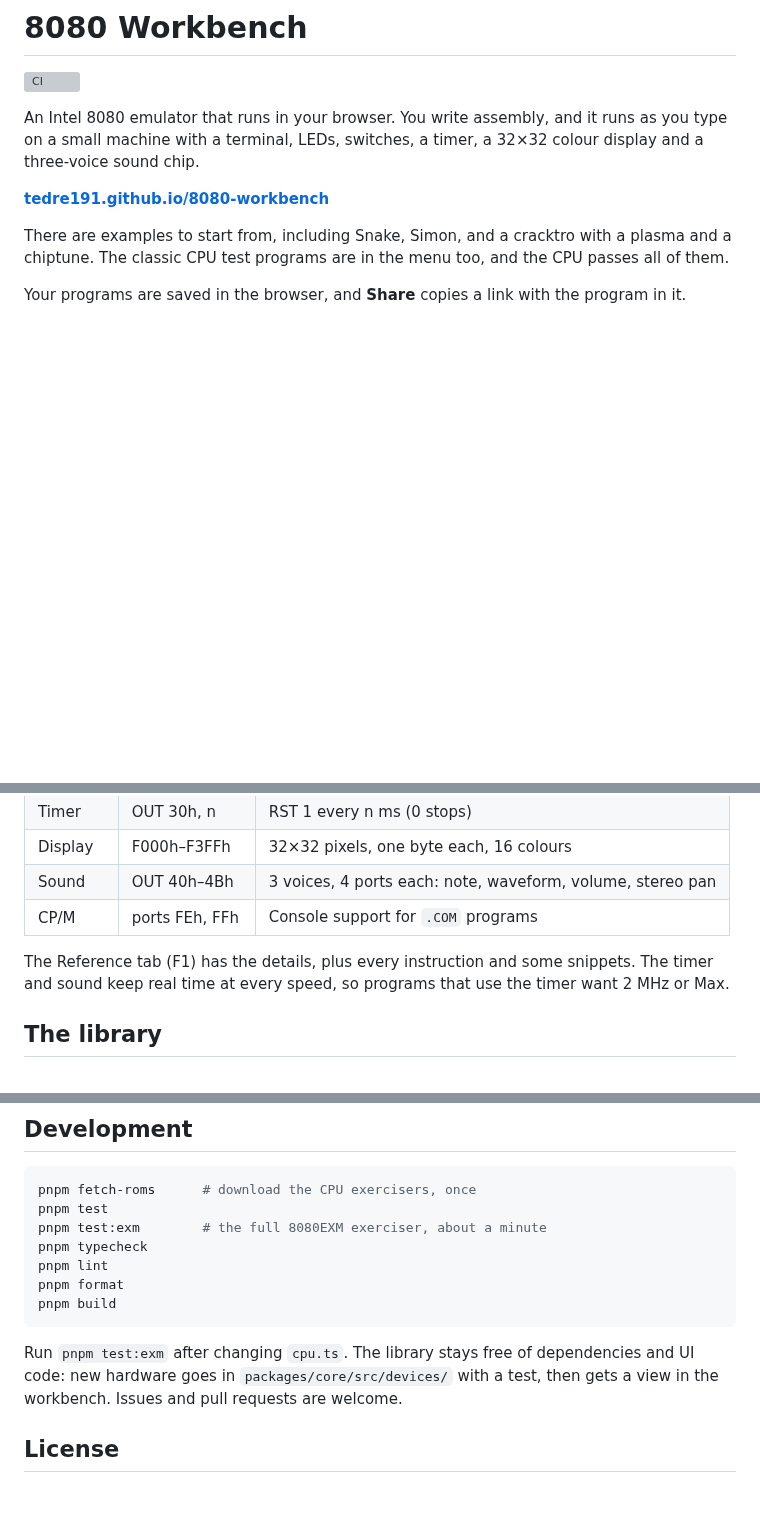
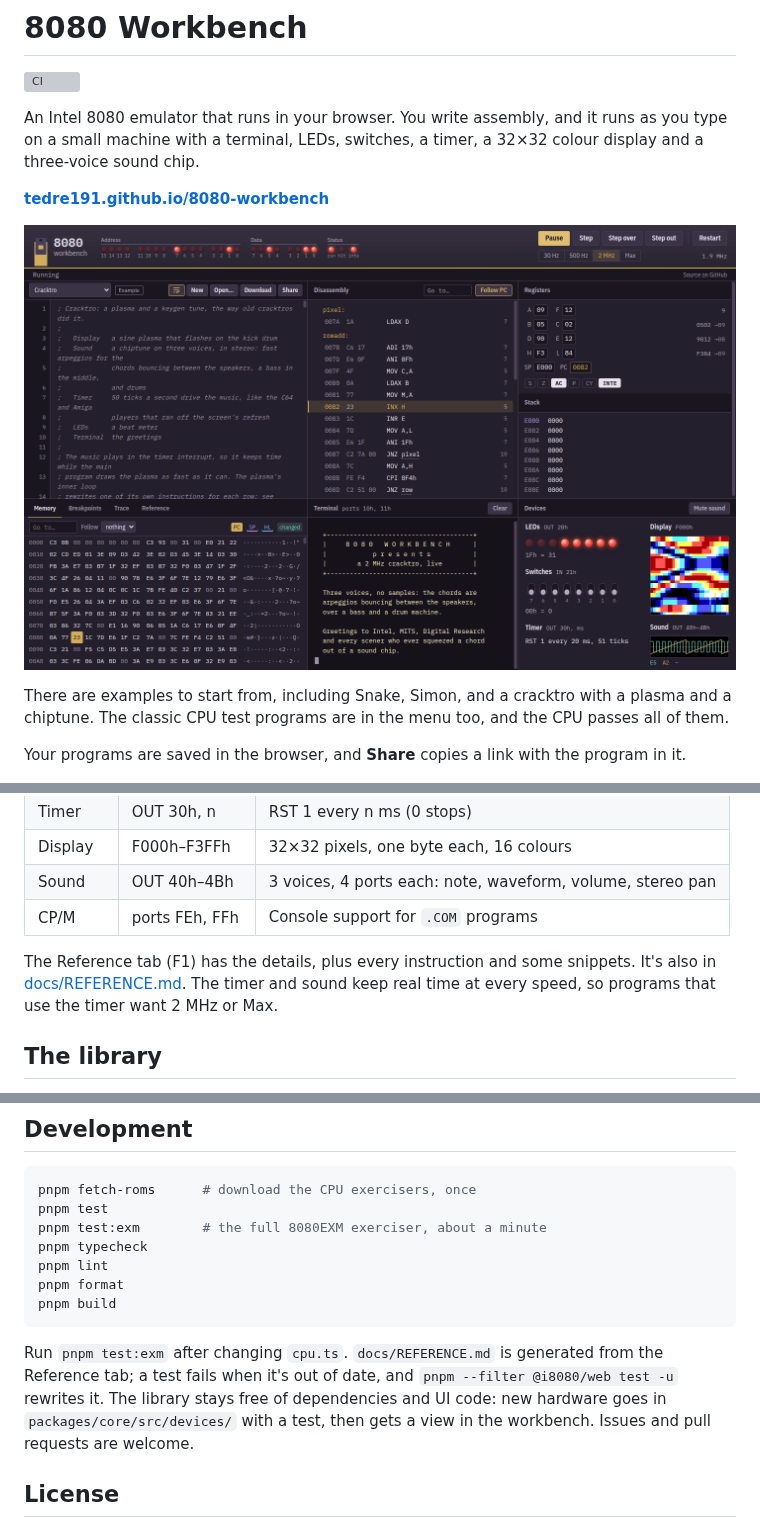
Before and after one commit to tedre191/8080-workbench, a Markdown page: README.md, 3 parts joined by grey strips. Drawn GitHub-style; pictures changed too: docs/screenshot.png (added); blank space fills up the shorter version; grey boxes are pictures that could not be loaded.

````diff
--- a/README.md
+++ b/README.md
@@ -7,6 +7,8 @@ runs as you type on a small machine with a terminal, LEDs, switches, a timer, a
 32×32 colour display and a three-voice sound chip.
 
 **[tedre191.github.io/8080-workbench](https://tedre191.github.io/8080-workbench/)**
+
+![The workbench running the cracktro example](docs/screenshot.png)
 
 There are examples to start from, including Snake, Simon, and a cracktro with a
 plasma and a chiptune. The classic CPU test programs are in the menu too, and
@@ -58,7 +60,7 @@ keyboard.
 | CP/M     | ports FEh, FFh | Console support for `.COM` programs                        |
 
 The Reference tab (F1) has the details, plus every instruction and some
-snippets. The timer and sound keep real time at every speed, so programs that
+snippets. It's also in [docs/REFERENCE.md](docs/REFERENCE.md). The timer and sound keep real time at every speed, so programs that
 use the timer want 2 MHz or Max.
 
 ## The library
@@ -80,7 +82,9 @@ pnpm format
 pnpm build
 ```
 
-Run `pnpm test:exm` after changing `cpu.ts`. The library stays free of
+Run `pnpm test:exm` after changing `cpu.ts`. `docs/REFERENCE.md` is generated
+from the Reference tab; a test fails when it's out of date, and
+`pnpm --filter @i8080/web test -u` rewrites it. The library stays free of
 dependencies and UI code: new hardware goes in `packages/core/src/devices/`
 with a test, then gets a view in the workbench. Issues and pull requests are
 welcome.
````
Also changed, not shown: docs/REFERENCE.md (added, +394 -0 lines), 8 other files.
